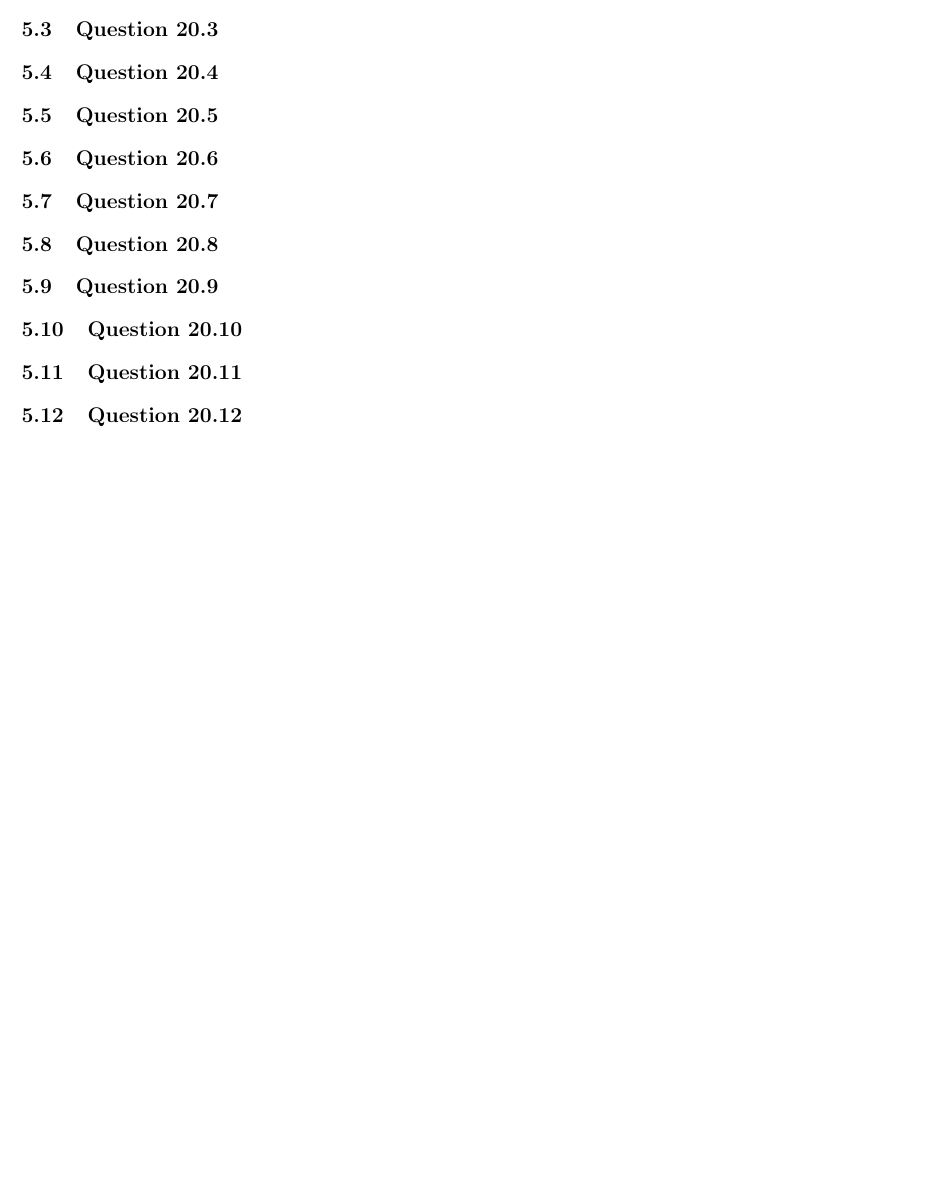
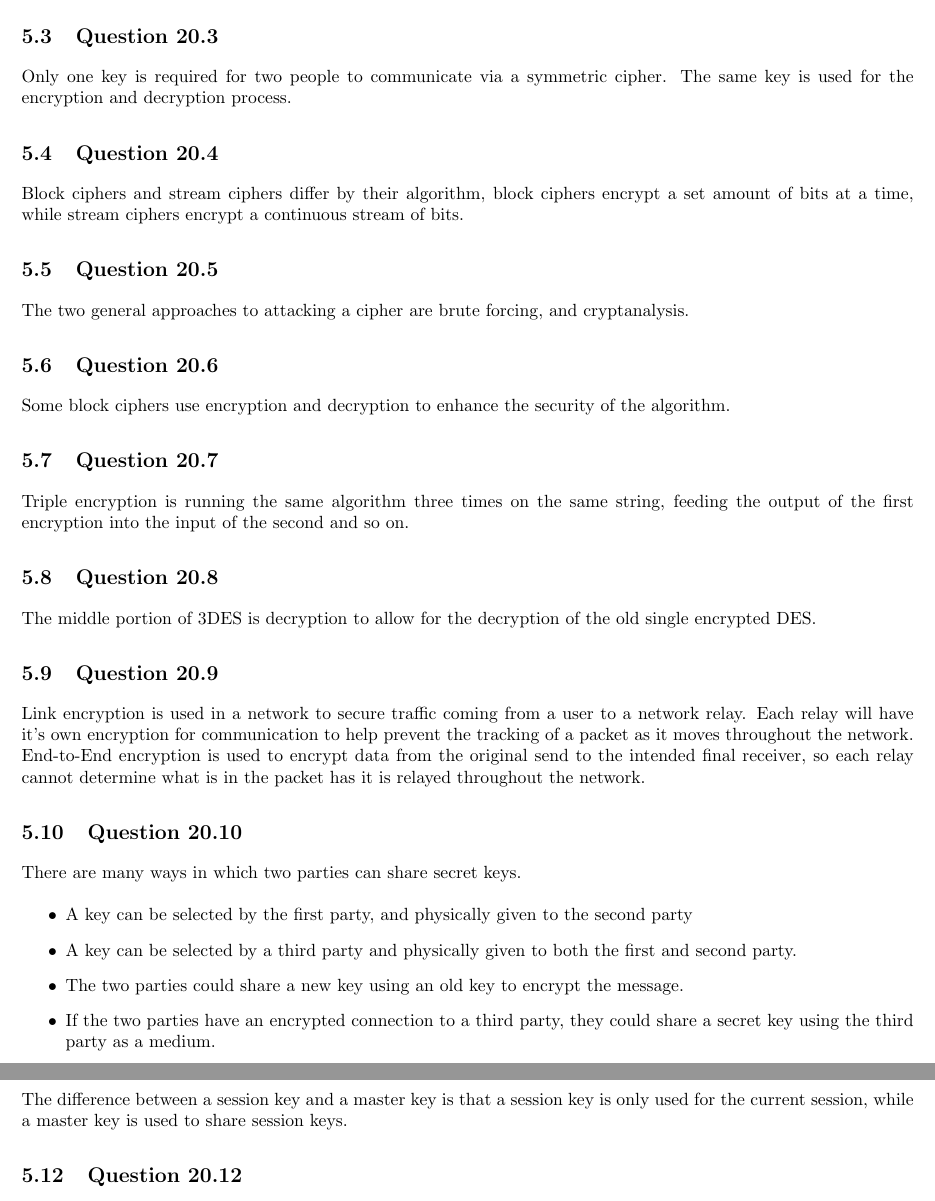
Before and after one commit to durkinza/csClasses, a LaTeX problem sheet (CS 336/Hw4/2018-FA-CS-336-HA-04-ZaneD.tex): part of page 3 of 4 before the commit and two parts of pages 3 and 4 of 5 after it, the two joined at a grey line, cut so that both start at the same text, the shorter picture padded with empty space. Compiled offline with pdfLaTeX; a missing bibliography style is replaced by a similar one.

Commit message:
wokring on review questions for hw4

```diff
--- a/CS 336/Hw4/2018-FA-CS-336-HA-04-ZaneD.tex
+++ b/CS 336/Hw4/2018-FA-CS-336-HA-04-ZaneD.tex
@@ -109,10 +118,25 @@ I can apply the Add Round Key method to the Data Block from the previous section
 \subsection{Question 20.3}
+Only one key is required for two people to communicate via a symmetric cipher. The same key is used for the encryption and decryption process.
 \subsection{Question 20.4}
+Block ciphers and stream ciphers differ by their algorithm, block ciphers encrypt a set amount of bits at a time, while stream ciphers encrypt a continuous stream of bits.
 \subsection{Question 20.5}
+The two general approaches to attacking a cipher are brute forcing, and cryptanalysis.
 \subsection{Question 20.6}
+Some block ciphers use encryption and decryption to enhance the security of the algorithm.
 \subsection{Question 20.7}
+Triple encryption is running the same algorithm three times on the same string, feeding the output of the first encryption into the input of the second and so on.
 \subsection{Question 20.8}
+The middle portion of 3DES is decryption to allow for the decryption of the old single encrypted DES.
 \subsection{Question 20.9}
+Link encryption is used in a network to secure traffic coming from a user to a network relay. Each relay will have it's own encryption for communication to help prevent the tracking of a packet as it moves throughout the network. End-to-End encryption is used to encrypt data from the original send to the intended final receiver, so each relay cannot determine what is in the packet has it is relayed throughout the network.
 \subsection{Question 20.10}
+There are many ways in which two parties can share secret keys.
+\begin{itemize}
+\item A key can be selected by the first party, and physically given to the second party
+\item A key can be selected by a third party and physically given to both the first and second party.
+\item The two parties could share a new key using an old key to encrypt the message.
+\item If the two parties have an encrypted connection to a third party, they could share a secret key using the third party as a medium.
+\end{itemize}
 \subsection{Question 20.11}
+The difference between a session key and a master key is that a session key is only used for the current session, while a master key is used to share session keys.
 \subsection{Question 20.12}
```
Also changed, not shown: CS 336/Hw4/2018-FA-CS-336-HA-04-ZaneD.tex (10 more changed lines).
